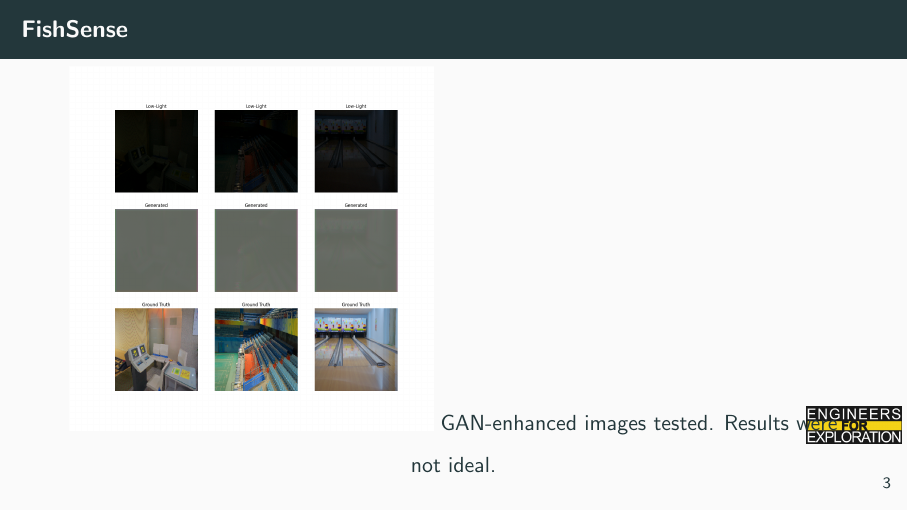
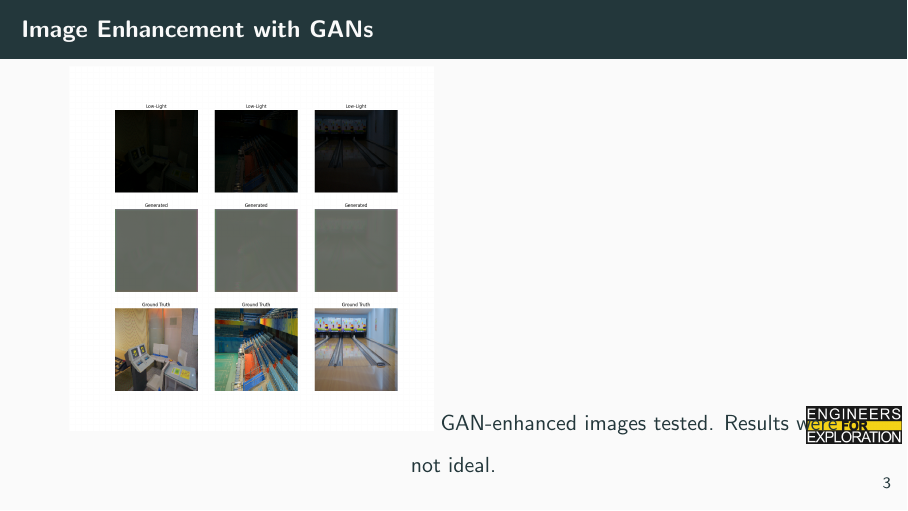
Before and after one commit to UCSD-E4E/weekly_presentations, LaTeX slides (presentation.tex, which reads project_fs.tex): page 5 of 13. Compiled offline with pdfLaTeX.

Commit message:
fix: fixed the title

```diff
--- a/project_fs.tex
+++ b/project_fs.tex
@@ -1,4 +1,4 @@
-\begin{frame}{FishSense}
+\begin{frame}{Image Enhancement with GANs}
     \centering
     \includegraphics[width=1.0\textwidth, height=0.8\textheight, keepaspectratio]{images/plot_000001.png}
     \vspace{0.5em}
```
